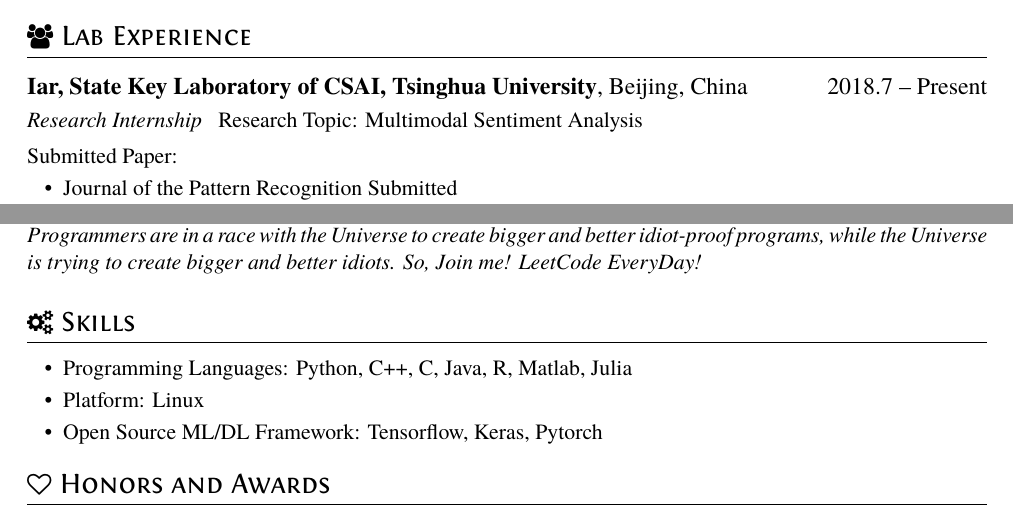
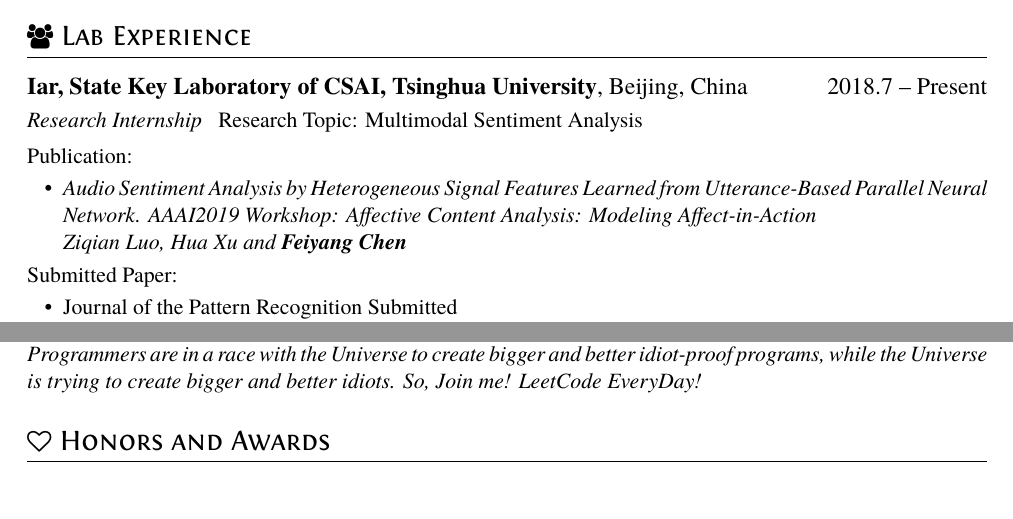
Before and after one commit to cytsinghua/resume_EN, a LaTeX CV (resume.tex): two parts of the page, joined at a grey line, cut so that both start at the same text. Compiled offline with XeLaTeX.

Commit message:
update resume.tex 4th

```diff
--- a/resume.tex
+++ b/resume.tex
@@ -21,6 +21,13 @@
 \section{\faUsers\ Lab Experience}
 \datedsubsection{\textbf{Iar, State Key Laboratory of CSAI, Tsinghua University}, Beijing, China}{2018.7 -- Present}
 \role{Research Internship}{Research Topic: Multimodal Sentiment Analysis}
+Publication:
+\begin{itemize}
+	\item \textit{Audio Sentiment Analysis by Heterogeneous Signal Features Learned from Utterance-Based Parallel Neural Network. AAAI2019 Workshop: Affective Content Analysis: Modeling Affect-in-Action}
+
+	\textit{Ziqian Luo, Hua Xu and \textbf{Feiyang Chen}}
+\end{itemize}
+
 Submitted Paper:
 \begin{itemize}
   \item Journal of the Pattern Recognition Submitted
@@ -58,12 +65,6 @@ So, Join me! LeetCode EveryDay!}
 %  \item main contribution
 %\end{itemize}
 
-\section{\faCogs\ Skills}
-\begin{itemize}[parsep=0.5ex]
-  \item Programming Languages: Python, C++, C, Java, R, Matlab, Julia
-  \item Platform: Linux
-  \item Open Source ML/DL Framework: Tensorflow, Keras, Pytorch
-\end{itemize}
 
 \section{\faHeartO\ Honors and Awards}
 \datedline{MCM/ICM Honorable Mention}{2018}
```
